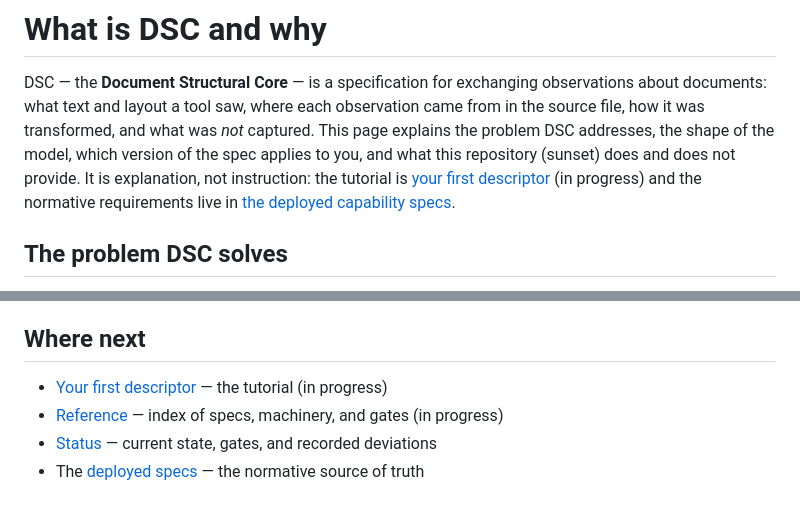
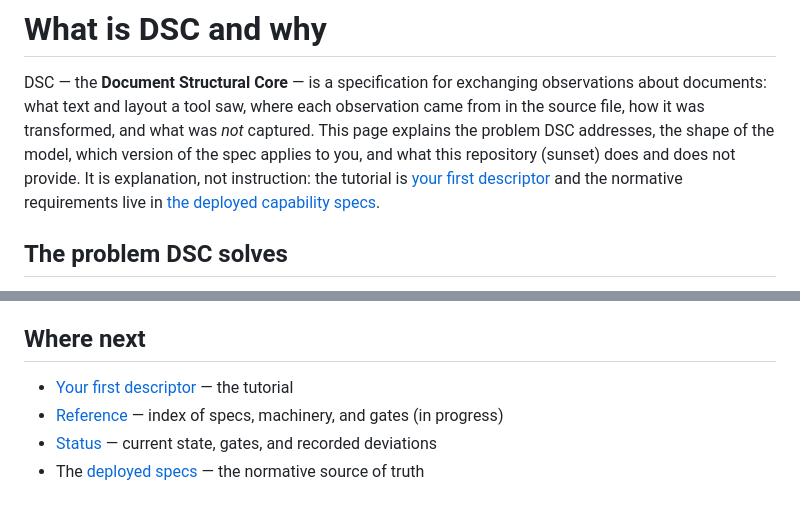
Before and after one commit to charly-vibes/sunset, a Markdown page: docs/src/what-is-dsc.md, 2 parts joined by grey strips. Drawn GitHub-style.

Commit message:
docs(explanation): drop stale '(in progress)' from tutorial links (post-msj.2)

```diff
--- a/docs/src/what-is-dsc.md
+++ b/docs/src/what-is-dsc.md
@@ -7,7 +7,7 @@ was *not* captured. This page explains the problem DSC addresses, the shape
 of the model, which version of the spec applies to you, and what this
 repository (sunset) does and does not provide. It is explanation, not
 instruction: the tutorial is [your first descriptor](first-descriptor.md)
-(in progress) and the normative requirements live in
+and the normative requirements live in
 [the deployed capability specs](../../openspec/specs/).
 
 ## The problem DSC solves
@@ -112,7 +112,7 @@ descriptor → validate → profile resolve → evidence replay — is in the
 
 ## Where next
 
-- [Your first descriptor](first-descriptor.md) — the tutorial (in progress)
+- [Your first descriptor](first-descriptor.md) — the tutorial
 - [Reference](reference.md) — index of specs, machinery, and gates (in progress)
 - [Status](status.md) — current state, gates, and recorded deviations
 - The [deployed specs](../../openspec/specs/) — the normative source of truth
```
